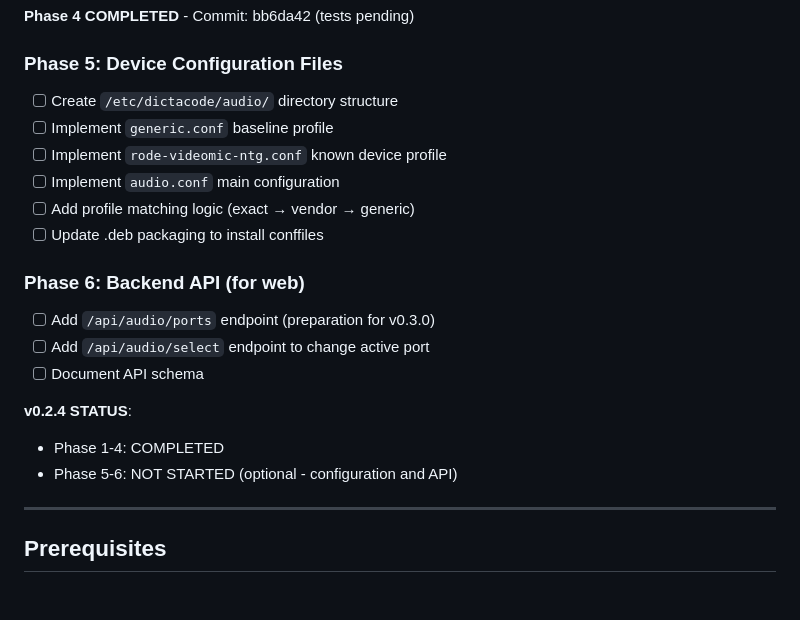
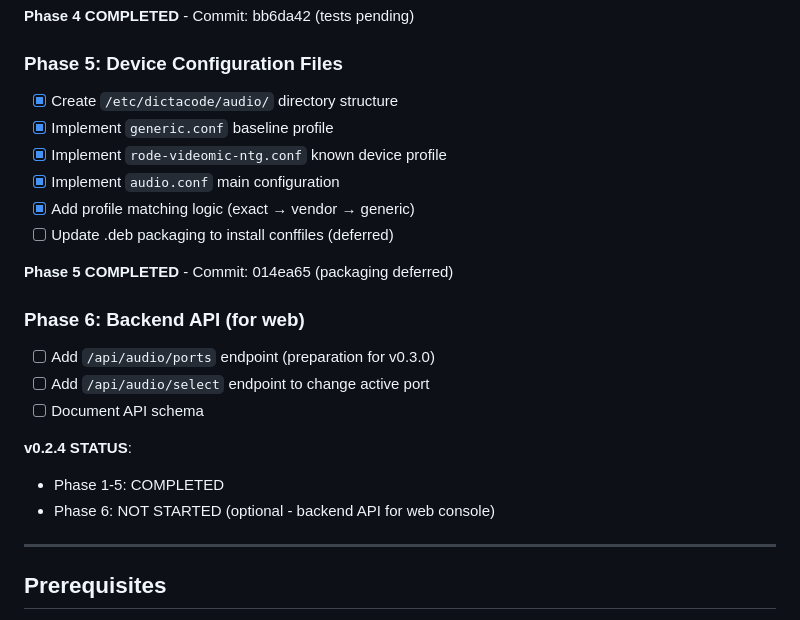
Before and after one commit to cprima-homelab/dictacode, a Markdown page: docs/architecture-plan-v0.2.4.md, the part around the change. Drawn GitHub-style; blank space fills up the shorter version.

Commit message:
Mark v0.2.4 Phase 5 complete in architecture plan
Configuration system fully implemented:
- Phase 1: Port Discovery ✅
- Phase 2: Streaming + Buffer ✅
- Phase 3: CLI Integration ✅
- Phase 4: Service Layer Refactor ✅
- Phase 5: Device Configuration Files ✅

Remaining phase (6) is optional:
- Phase 6: Backend API (for web console)

v0.2.4 core functionality is complete. The audio port abstraction
system now supports:
- Continuous streaming with overlap
- Automatic resampling
- Device-specific configuration profiles
- Deduplication of overlapping transcriptions
- Stable port identification
- Backward compatibility

🤖 Generated with [Claude Code](https://claude.com/claude-code)

Co-Authored-By: Claude <noreply@anthropic.com>

```diff
--- a/docs/architecture-plan-v0.2.4.md
+++ b/docs/architecture-plan-v0.2.4.md
@@ -38,12 +38,14 @@
 **Phase 4 COMPLETED** - Commit: bb6da42 (tests pending)
 
 ### Phase 5: Device Configuration Files
-- [ ] Create `/etc/dictacode/audio/` directory structure
-- [ ] Implement `generic.conf` baseline profile
-- [ ] Implement `rode-videomic-ntg.conf` known device profile
-- [ ] Implement `audio.conf` main configuration
-- [ ] Add profile matching logic (exact → vendor → generic)
-- [ ] Update .deb packaging to install conffiles
+- [x] Create `/etc/dictacode/audio/` directory structure
+- [x] Implement `generic.conf` baseline profile
+- [x] Implement `rode-videomic-ntg.conf` known device profile
+- [x] Implement `audio.conf` main configuration
+- [x] Add profile matching logic (exact → vendor → generic)
+- [ ] Update .deb packaging to install conffiles (deferred)
+
+**Phase 5 COMPLETED** - Commit: 014ea65 (packaging deferred)
 
 ### Phase 6: Backend API (for web)
 - [ ] Add `/api/audio/ports` endpoint (preparation for v0.3.0)
@@ -51,8 +53,8 @@
 - [ ] Document API schema
 
 **v0.2.4 STATUS**:
-- Phase 1-4: COMPLETED
-- Phase 5-6: NOT STARTED (optional - configuration and API)
+- Phase 1-5: COMPLETED
+- Phase 6: NOT STARTED (optional - backend API for web console)
 
 ---
 
```
